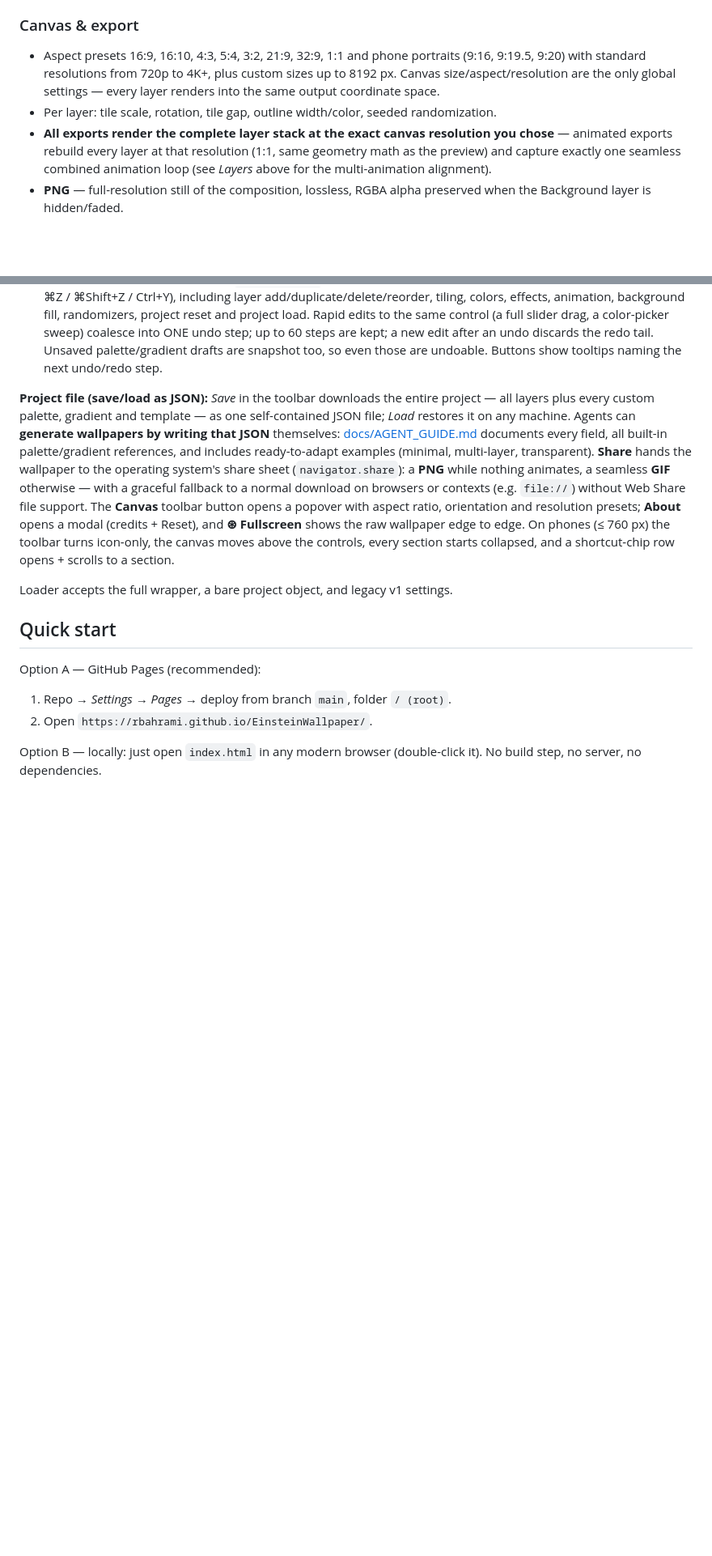
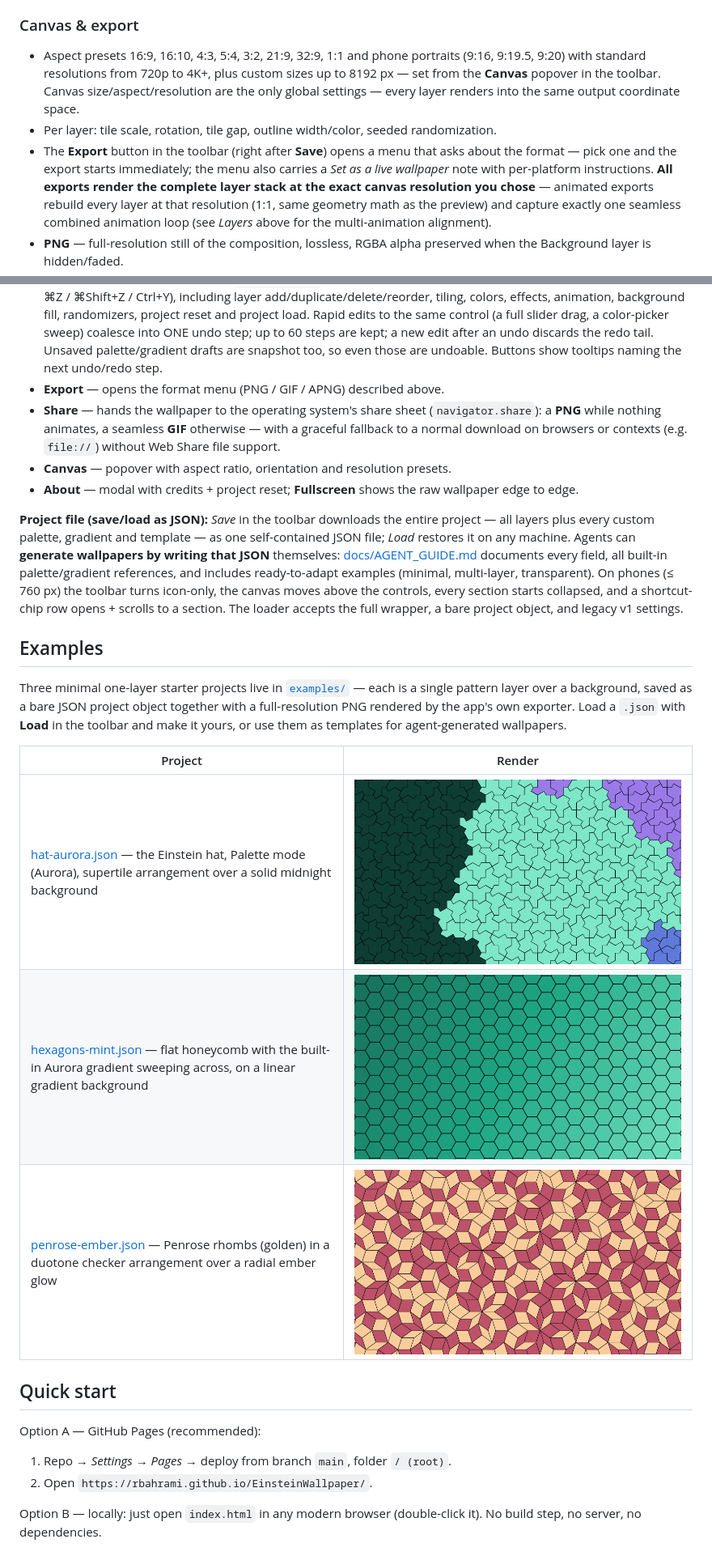
Before and after one commit to RBahrami/EinsteinWallpaper, a Markdown page: README.md, 2 parts joined by grey strips. Shown at 81% size. GitHub-like rendering; pictures changed too: examples/hat-aurora.png (added), examples/hexagons-mint.png (added), examples/penrose-ember.png (added); blank space fills up the shorter version.

```diff
--- a/README.md
+++ b/README.md
@@ -150,11 +156,15 @@ The removed v1 animations (Cascade, Drift, Hue cycle, Pulse) are gone.
 ### Canvas & export
 - Aspect presets 16:9, 16:10, 4:3, 5:4, 3:2, 21:9, 32:9, 1:1 and phone portraits
   (9:16, 9:19.5, 9:20) with standard resolutions from 720p to 4K+, plus custom
-  sizes up to 8192 px. Canvas size/aspect/resolution are the only global
-  settings — every layer renders into the same output coordinate space.
+  sizes up to 8192 px — set from the **Canvas** popover in the toolbar. Canvas
+  size/aspect/resolution are the only global settings — every layer renders
+  into the same output coordinate space.
 - Per layer: tile scale, rotation, tile gap, outline width/color, seeded
   randomization.
-- **All exports render the complete layer stack at the exact canvas resolution
+- The **Export** button in the toolbar (right after **Save**) opens a menu that
+  asks about the format — pick one and the export starts immediately; the menu
+  also carries a *Set as a live wallpaper* note with per-platform instructions.
+  **All exports render the complete layer stack at the exact canvas resolution
   you chose** — animated exports rebuild every layer at that resolution (1:1,
   same geometry math as the preview) and capture exactly one seamless combined
   animation loop (see *Layers* above for the multi-animation alignment).
@@ -212,6 +224,14 @@ theme, Background layer, Visual effects, Animation, Export):
   ONE undo step; up to 60 steps are kept; a new edit after an undo discards
   the redo tail. Unsaved palette/gradient drafts are snapshot too, so even
   those are undoable. Buttons show tooltips naming the next undo/redo step.
+- **Export** — opens the format menu (PNG / GIF / APNG) described above.
+- **Share** — hands the wallpaper to the operating system's share sheet
+  (`navigator.share`): a **PNG** while nothing animates, a seamless **GIF**
+  otherwise — with a graceful fallback to a normal download on browsers or
+  contexts (e.g. `file://`) without Web Share file support.
+- **Canvas** — popover with aspect ratio, orientation and resolution presets.
+- **About** — modal with credits + project reset; **Fullscreen** shows the raw
+  wallpaper edge to edge.
 
 **Project file (save/load as JSON):** *Save* in the toolbar downloads
 the entire project — all layers plus every custom palette, gradient and
@@ -219,18 +239,26 @@ template — as one self-contained JSON file; *Load* restores it on any
 machine. Agents can **generate wallpapers by writing that JSON** themselves:
 [docs/AGENT_GUIDE.md](docs/AGENT_GUIDE.md) documents every field, all built-in
 palette/gradient references, and includes ready-to-adapt examples (minimal,
-multi-layer, transparent). **Share** hands the wallpaper to the operating system's share sheet
-(`navigator.share`): a **PNG** while nothing animates, a seamless **GIF**
-otherwise — with a graceful fallback to a normal download on browsers or
-contexts (e.g. `file://`) without Web Share file support. The **Canvas**
-toolbar button opens a popover with aspect ratio, orientation and resolution
-presets; **About** opens a modal (credits + Reset), and **⊛ Fullscreen**
-shows the raw wallpaper edge to edge. On phones (≤ 760 px) the toolbar turns
+multi-layer, transparent). On phones (≤ 760 px) the toolbar turns
 icon-only, the canvas moves above the controls, every section starts
 collapsed, and a shortcut-chip row opens + scrolls to a section.
+The loader accepts the full wrapper, a bare project
+object, and legacy v1 settings.
 
-Loader accepts the full wrapper, a bare project
-object, and legacy v1 settings.
+## Examples
+
+Three minimal one-layer starter projects live in
+[`examples/`](examples/) — each is a single pattern layer over a background,
+saved as a bare JSON project object together with a full-resolution PNG
+rendered by the app's own exporter. Load a `.json` with **Load** in the
+toolbar and make it yours, or use them as templates for agent-generated
+wallpapers.
+
+| Project | Render |
+|---|---|
+| [hat-aurora.json](examples/hat-aurora.json) — the Einstein hat, Palette mode (Aurora), supertile arrangement over a solid midnight background | ![Hat Aurora](examples/hat-aurora.png) |
+| [hexagons-mint.json](examples/hexagons-mint.json) — flat honeycomb with the built-in Aurora gradient sweeping across, on a linear gradient background | ![Mint honeycombs](examples/hexagons-mint.png) |
+| [penrose-ember.json](examples/penrose-ember.json) — Penrose rhombs (golden) in a duotone checker arrangement over a radial ember glow | ![Ember Penrose](examples/penrose-ember.png) |
 
 ## Quick start
 
```
Also changed, not shown: other parts of README.md (+107 -36 lines), docs/AGENT_GUIDE.md (+7 -4 lines), examples/README.md (added, +27 -0 lines), docs/img/export-menu.png (added), docs/img/hero.png (added), docs/img/mobile.png (added), 6 other files.
